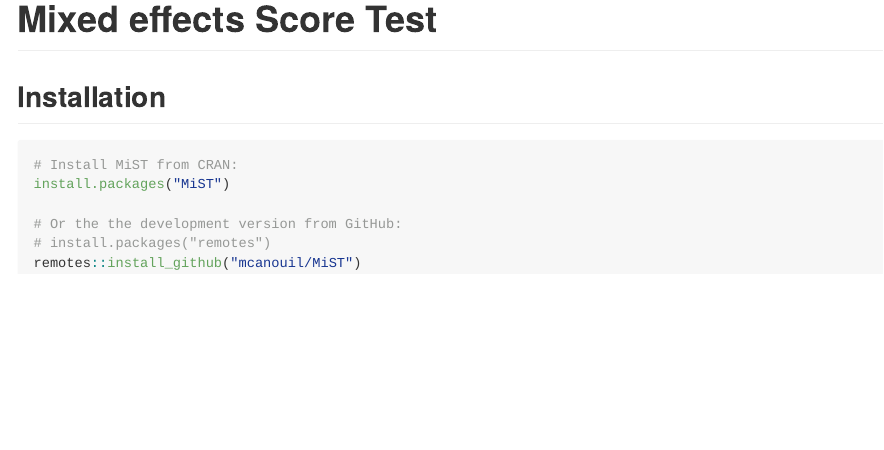
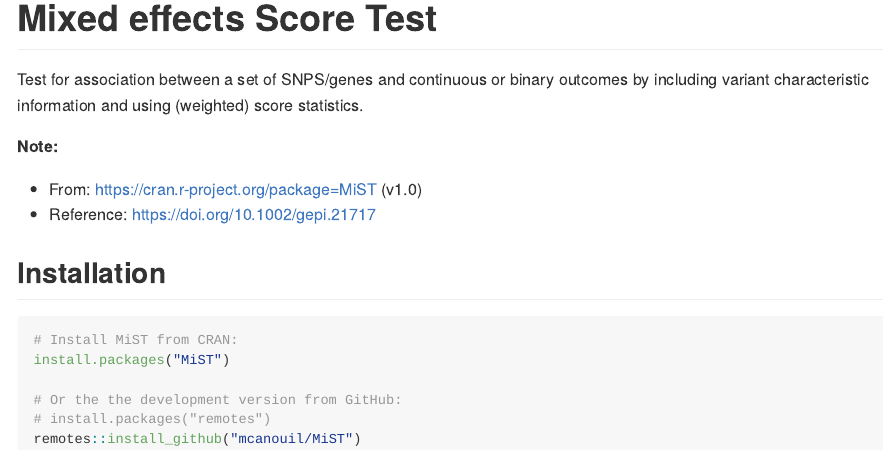
Before and after one commit to mcanouil/MiST, an R Markdown document (README.Rmd): the page in a window 1100 px wide, from its top. The pictures show the output file README.md that the author committed with the source, drawn offline in the style of GitHub; badge pictures from the web are left out.

Commit message:
update readme with cran version and reference

```diff
--- a/README.Rmd
+++ b/README.Rmd
@@ -27,6 +27,12 @@ knitr::opts_chunk$set(
 <!--[![Coverage Status (coveralls)](https://coveralls.io/repos/github/mcanouil/MiST/badge.svg?branch=master)](https://coveralls.io/github/mcanouil/MiST?branch=master)-->
 <!-- badges: end -->
 
+Test for association between a set of SNPS/genes and continuous or binary outcomes by including variant characteristic information and using (weighted) score statistics.
+
+**Note:**
+
+* From: https://cran.r-project.org/package=MiST (v1.0)
+* Reference: https://doi.org/10.1002/gepi.21717
 
 ## Installation
 
```
Also changed, not shown: README.md.
